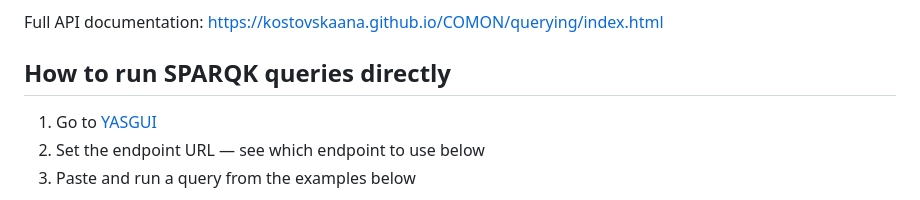
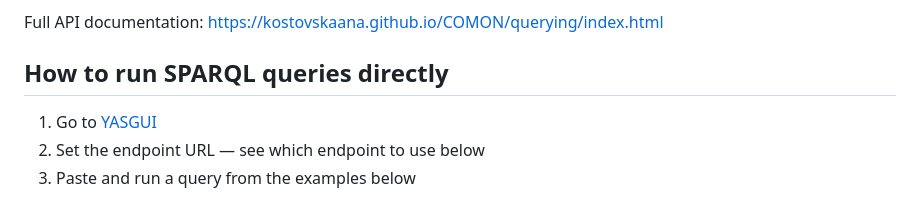
Before and after one commit to KostovskaAna/COMON, a Markdown page: querying/README.md, the part around the change. GitHub-like rendering.

Commit message:
fix typo

```diff
--- a/querying/README.md
+++ b/querying/README.md
@@ -18,7 +18,7 @@ The COMON KB is accessible through a REST API via simple HTTP GET requests. Whil
 Full API documentation: [https://kostovskaana.github.io/COMON/querying/index.html](https://kostovskaana.github.io/COMON/querying/index.html)
 
 
-## How to run SPARQK queries directly
+## How to run SPARQL queries directly
 
 1. Go to [YASGUI](https://yasgui.triply.cc/)
 2. Set the endpoint URL — see which endpoint to use below
```
